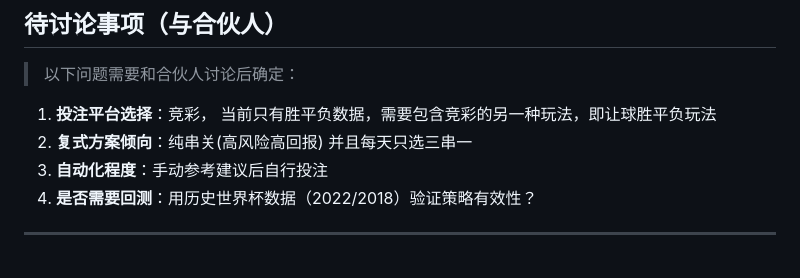
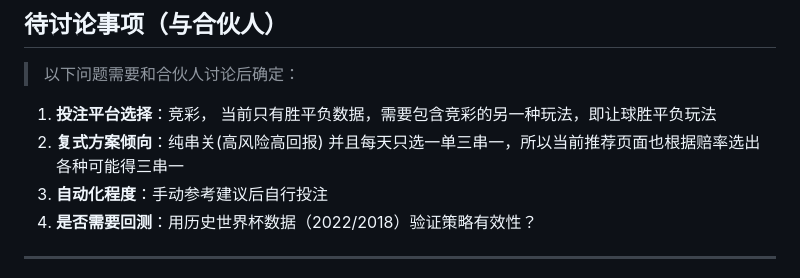
Before and after one commit to JackYu1981/worldcup, a Markdown page: docs/strategy-design.md, the part around the change. GitHub-like rendering.

Commit message:
Update strategy-design.md
需求只限定为三串一，赔率8-20区间

```diff
--- a/docs/strategy-design.md
+++ b/docs/strategy-design.md
@@ -287,7 +287,7 @@
 > 以下问题需要和合伙人讨论后确定：
 
 1. **投注平台选择**：竞彩， 当前只有胜平负数据，需要包含竞彩的另一种玩法，即让球胜平负玩法
-2. **复式方案倾向**：纯串关(高风险高回报) 并且每天只选三串一
+2. **复式方案倾向**：纯串关(高风险高回报) 并且每天只选一单三串一，所以当前推荐页面也根据赔率选出各种可能得三串一
 3. **自动化程度**：手动参考建议后自行投注
 4. **是否需要回测**：用历史世界杯数据（2022/2018）验证策略有效性？
 
```
